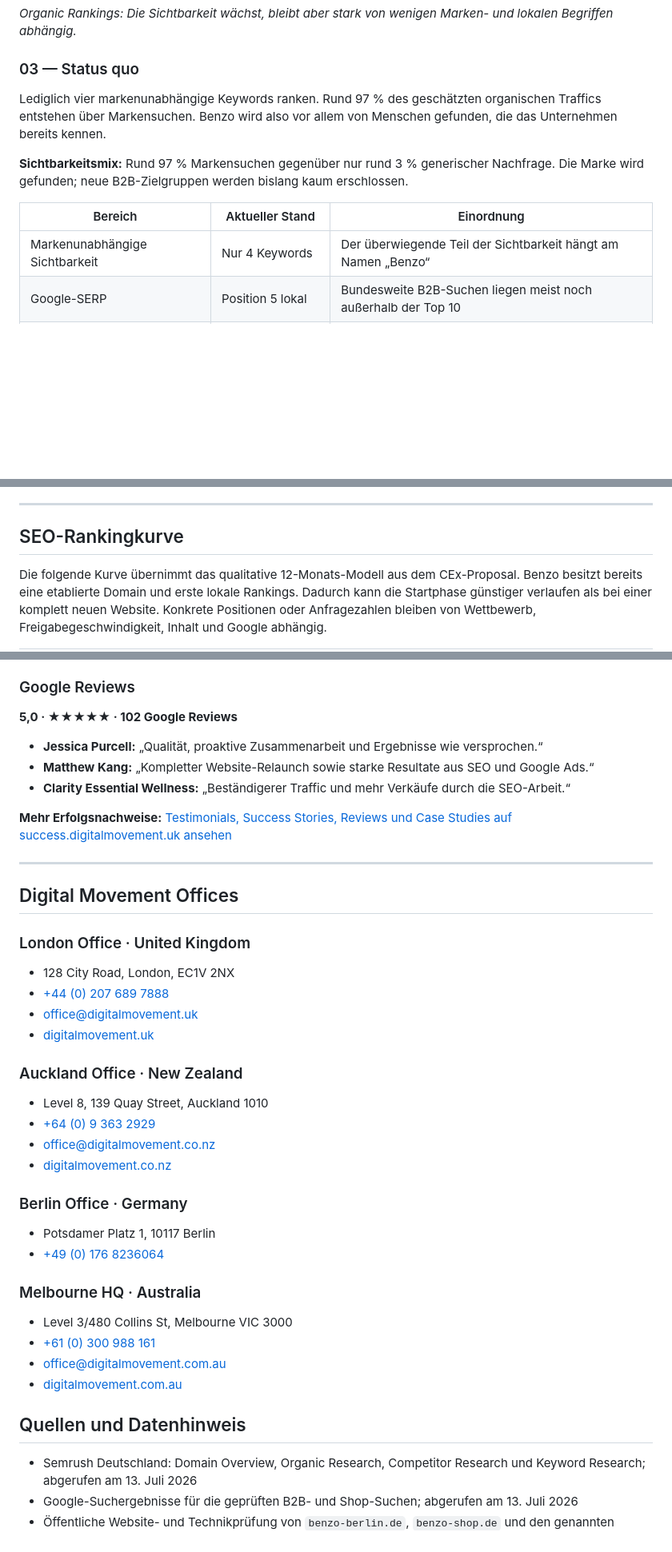
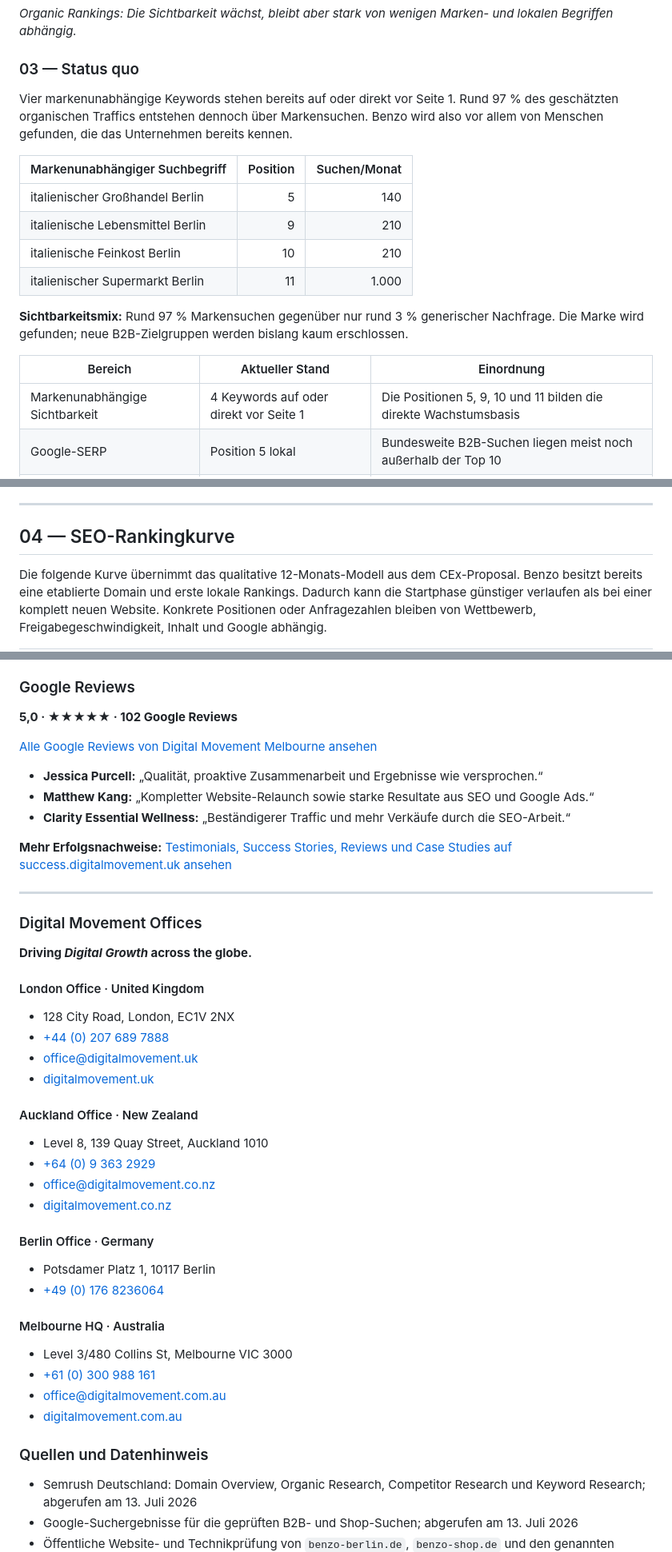
Before and after one commit to digitalmovementuk/benzo-digital-growth, a Markdown page: seo-analyse/seo-analyse.md, 3 parts joined by grey strips. Shown at 80% size. Drawn GitHub-style; blank space fills up the shorter version.

```diff
--- a/seo-analyse/seo-analyse.md
+++ b/seo-analyse/seo-analyse.md
@@ -78,13 +77,20 @@ Die Reichweite hängt jedoch fast vollständig von Menschen ab, die Benzo bereit
 
 ### 03 — Status quo
 
-Lediglich vier markenunabhängige Keywords ranken. Rund 97 % des geschätzten organischen Traffics entstehen über Markensuchen. Benzo wird also vor allem von Menschen gefunden, die das Unternehmen bereits kennen.
+Vier markenunabhängige Keywords stehen bereits auf oder direkt vor Seite 1. Rund 97 % des geschätzten organischen Traffics entstehen dennoch über Markensuchen. Benzo wird also vor allem von Menschen gefunden, die das Unternehmen bereits kennen.
+
+| Markenunabhängiger Suchbegriff | Position | Suchen/Monat |
+|---|---:|---:|
+| italienischer Großhandel Berlin | 5 | 140 |
+| italienische Lebensmittel Berlin | 9 | 210 |
+| italienische Feinkost Berlin | 10 | 210 |
+| italienischer Supermarkt Berlin | 11 | 1.000 |
 
 **Sichtbarkeitsmix:** Rund 97 % Markensuchen gegenüber nur rund 3 % generischer Nachfrage. Die Marke wird gefunden; neue B2B-Zielgruppen werden bislang kaum erschlossen.
 
 | Bereich | Aktueller Stand | Einordnung |
 |---|---|---|
-| Markenunabhängige Sichtbarkeit | Nur 4 Keywords | Der überwiegende Teil der Sichtbarkeit hängt am Namen „Benzo“ |
+| Markenunabhängige Sichtbarkeit | 4 Keywords auf oder direkt vor Seite 1 | Die Positionen 5, 9, 10 und 11 bilden die direkte Wachstumsbasis |
 | Google-SERP | Position 5 lokal | Bundesweite B2B-Suchen liegen meist noch außerhalb der Top 10 |
 | Sitemap | Nur 4 URLs | Leistungs-, Sortiment- und Lieferseiten fehlen fast vollständig |
 | Technik | 3 H1 + kein Schema | Metadaten und strukturierte Signale sind nicht sauber aufgebaut |
@@ -183,7 +198,7 @@ Die SEO-Analyse ist bereits geliefert. Nach der Vertragsfreigabe folgen Strategi
 
 ---
 
-## SEO-Rankingkurve
+## 04 — SEO-Rankingkurve
 
 Die folgende Kurve übernimmt das qualitative 12-Monats-Modell aus dem CEx-Proposal. Benzo besitzt bereits eine etablierte Domain und erste lokale Rankings. Dadurch kann die Startphase günstiger verlaufen als bei einer komplett neuen Website. Konkrete Positionen oder Anfragezahlen bleiben von Wettbewerb, Freigabegeschwindigkeit, Inhalt und Google abhängig.
 
@@ -327,6 +361,8 @@ Seit 2018 helfen wir unseren Kunden, online sichtbar und gefunden zu werden, Kun
 
 **5,0 · ★★★★★ · 102 Google Reviews**
 
+[Alle Google Reviews von Digital Movement Melbourne ansehen](https://www.google.com/search?q=Digital+Movement+Melbourne+Reviews)
+
 - **Jessica Purcell:** „Qualität, proaktive Zusammenarbeit und Ergebnisse wie versprochen.“
 - **Matthew Kang:** „Kompletter Website-Relaunch sowie starke Resultate aus SEO und Google Ads.“
 - **Clarity Essential Wellness:** „Beständigerer Traffic und mehr Verkäufe durch die SEO-Arbeit.“
@@ -335,35 +371,37 @@ Seit 2018 helfen wir unseren Kunden, online sichtbar und gefunden zu werden, Kun
 
 ---
 
-## Digital Movement Offices
+### Digital Movement Offices
 
-### London Office · United Kingdom
+**Driving *Digital Growth* across the globe.**
+
+#### London Office · United Kingdom
 
 - 128 City Road, London, EC1V 2NX
 - [+44 (0) 207 689 7888](tel:+442076897888)
 - [office@digitalmovement.uk](mailto:office@digitalmovement.uk)
 - [digitalmovement.uk](https://digitalmovement.uk)
 
-### Auckland Office · New Zealand
+#### Auckland Office · New Zealand
 
 - Level 8, 139 Quay Street, Auckland 1010
 - [+64 (0) 9 363 2929](tel:+6493632929)
 - [office@digitalmovement.co.nz](mailto:office@digitalmovement.co.nz)
 - [digitalmovement.co.nz](https://www.digitalmovement.co.nz)
 
-### Berlin Office · Germany
+#### Berlin Office · Germany
 
 - Potsdamer Platz 1, 10117 Berlin
 - [+49 (0) 176 8236064](tel:+491768236064)
 
-### Melbourne HQ · Australia
+#### Melbourne HQ · Australia
 
 - Level 3/480 Collins St, Melbourne VIC 3000
 - [+61 (0) 300 988 161](tel:+61300988161)
 - [office@digitalmovement.com.au](mailto:office@digitalmovement.com.au)
 - [digitalmovement.com.au](https://www.digitalmovement.com.au)
 
-## Quellen und Datenhinweis
+### Quellen und Datenhinweis
 
 - Semrush Deutschland: Domain Overview, Organic Research, Competitor Research und Keyword Research; abgerufen am 13. Juli 2026
 - Google-Suchergebnisse für die geprüften B2B- und Shop-Suchen; abgerufen am 13. Juli 2026
```
Also changed, not shown: other parts of seo-analyse/seo-analyse.md (+47 -20 lines).
